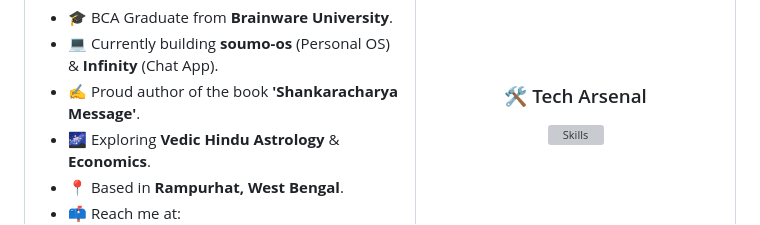
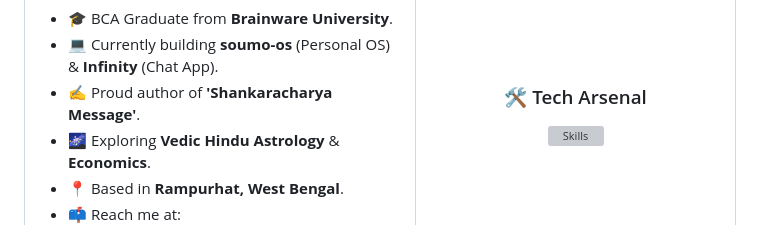
Before and after one commit to Soumoditya/Soumoditya, a Markdown page: README.md, the part around one of its changes. GitHub-like rendering; grey boxes are pictures that could not be loaded.

Commit message:
Refactor README layout and update images
Updated README.md to enhance layout and visuals.

```diff
--- a/README.md
+++ b/README.md
@@ -21,7 +21,7 @@
       <ul>
         <li>🎓 BCA Graduate from <strong>Brainware University</strong>.</li>
         <li>💻 Currently building <strong>soumo-os</strong> (Personal OS) & <strong>Infinity</strong> (Chat App).</li>
-        <li>✍️ Proud author of the book <strong>'Shankaracharya Message'</strong>.</li>
+        <li>✍️ Proud author of <strong>'Shankaracharya Message'</strong>.</li>
         <li>🌌 Exploring <strong>Vedic Hindu Astrology</strong> & <strong>Economics</strong>.</li>
         <li>📍 Based in <strong>Rampurhat, West Bengal</strong>.</li>
         <li>📫 Reach me at: <strong><a href="mailto:soumodityapramanik@gmail.com">soumodityapramanik@gmail.com</a></strong></li>
```
Also changed, not shown: other parts of README.md (+26 -24 lines).
